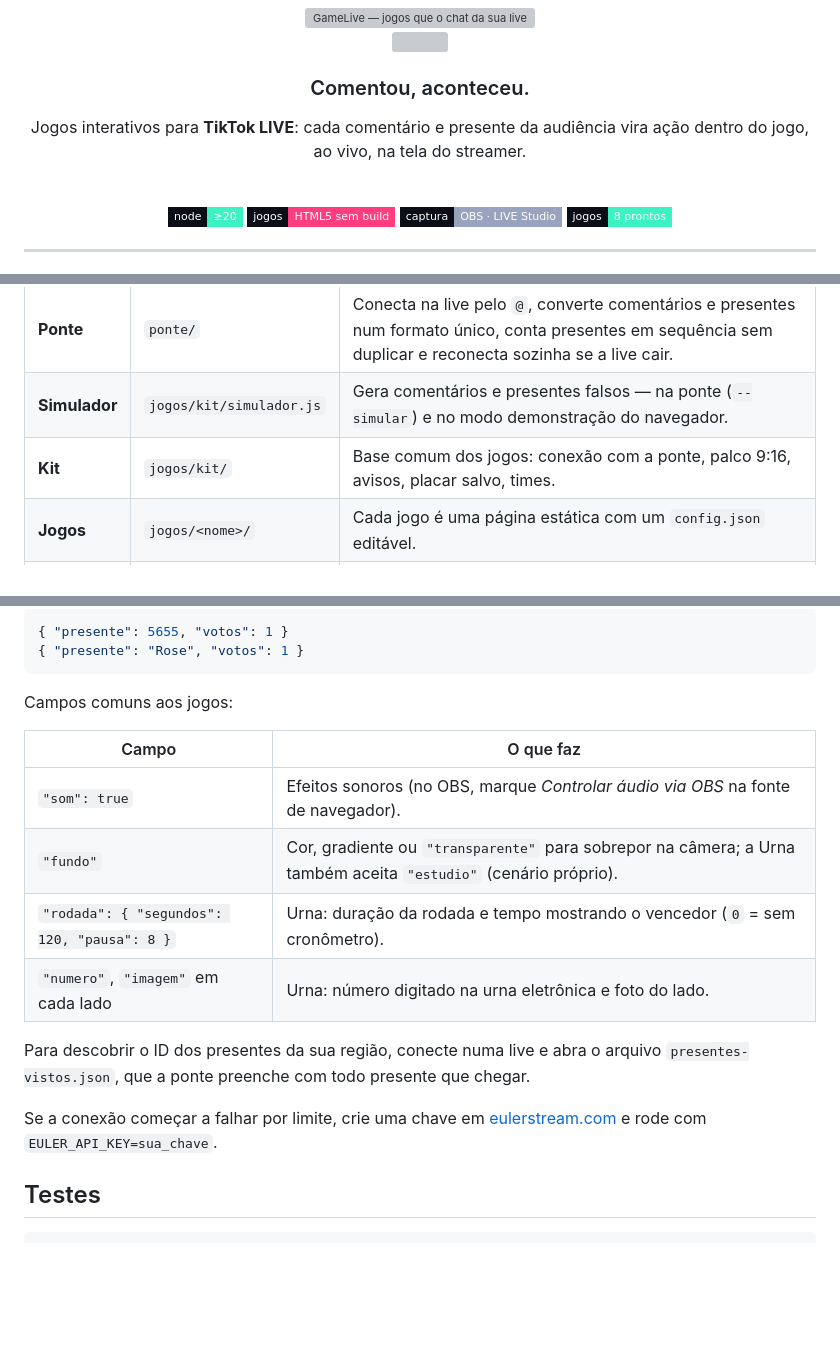
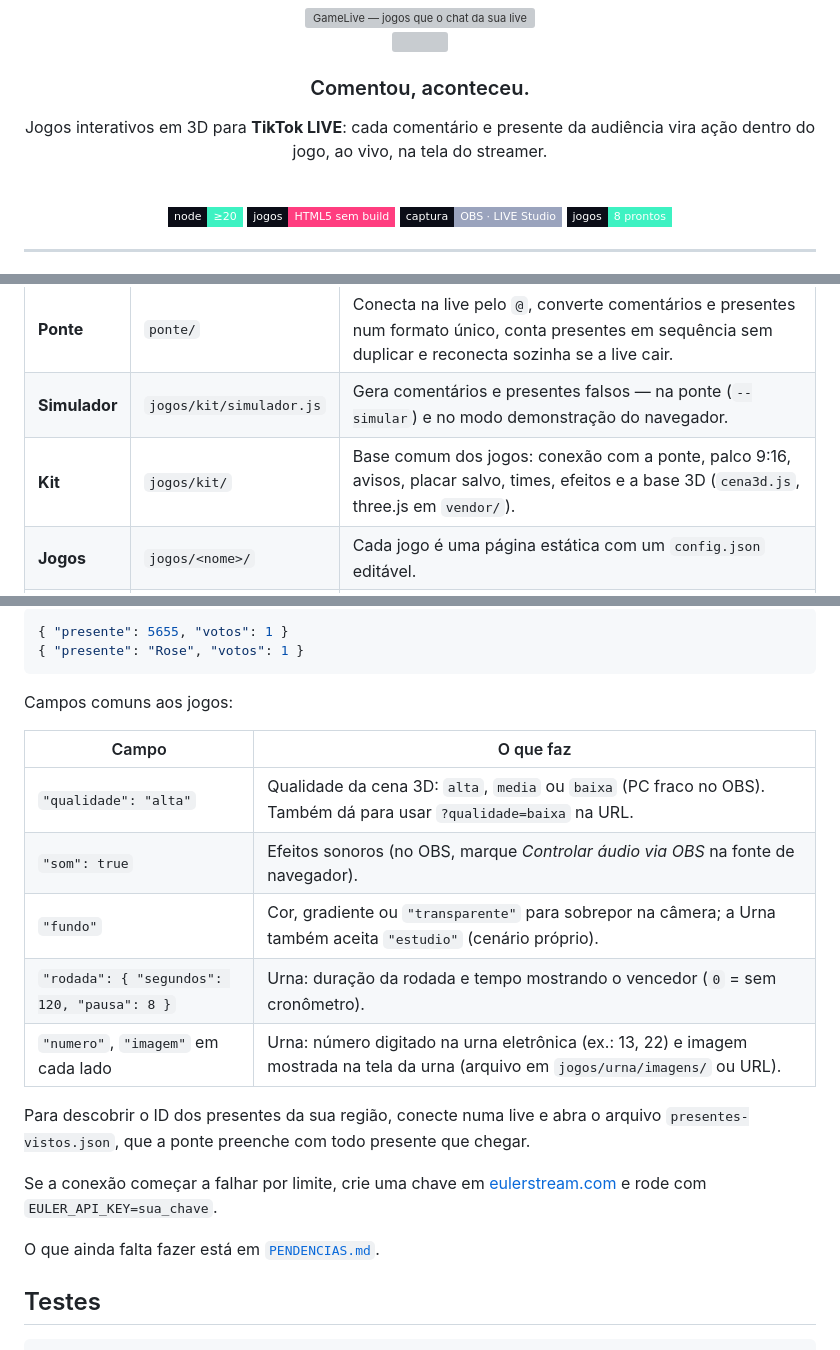
Before and after one commit to Corrar/GameLive, a Markdown page: README.md, 3 parts joined by grey strips. GitHub-like rendering; badges without logos; blank space fills up the shorter version; grey boxes are pictures that could not be loaded.

Commit message:
docs: pendências e notas do 3D no README
Co-Authored-By: Claude Opus 5.5 <noreply@anthropic.com>
Claude-Session: https://claude.ai/code/session_01F7Eot8Vx3Q3z9cq9ZZKVDm

```diff
--- a/README.md
+++ b/README.md
@@ -8,7 +8,7 @@
 
 ### Comentou, aconteceu.
 
-Jogos interativos para **TikTok LIVE**: cada comentário e presente da audiência vira ação dentro do jogo, ao vivo, na tela do streamer.
+Jogos interativos em 3D para **TikTok LIVE**: cada comentário e presente da audiência vira ação dentro do jogo, ao vivo, na tela do streamer.
 
 <br>
 
@@ -41,7 +41,7 @@ O **GameLive** é um conjunto de jogos feitos para rodar *durante* uma live. O s
 |---|---|---|
 | **Ponte** | `ponte/` | Conecta na live pelo `@`, converte comentários e presentes num formato único, conta presentes em sequência sem duplicar e reconecta sozinha se a live cair. |
 | **Simulador** | `jogos/kit/simulador.js` | Gera comentários e presentes falsos — na ponte (`--simular`) e no modo demonstração do navegador. |
-| **Kit** | `jogos/kit/` | Base comum dos jogos: conexão com a ponte, palco 9:16, avisos, placar salvo, times. |
+| **Kit** | `jogos/kit/` | Base comum dos jogos: conexão com a ponte, palco 9:16, avisos, placar salvo, times, efeitos e a base 3D (`cena3d.js`, three.js em `vendor/`). |
 | **Jogos** | `jogos/<nome>/` | Cada jogo é uma página estática com um `config.json` editável. |
 | **Site** | `site/` | Página inicial publicada na Vercel, com a vitrine dos jogos em demonstração. |
 
@@ -100,14 +100,17 @@ Campos comuns aos jogos:
 
 | Campo | O que faz |
 |---|---|
+| `"qualidade": "alta"` | Qualidade da cena 3D: `alta`, `media` ou `baixa` (PC fraco no OBS). Também dá para usar `?qualidade=baixa` na URL. |
 | `"som": true` | Efeitos sonoros (no OBS, marque *Controlar áudio via OBS* na fonte de navegador). |
 | `"fundo"` | Cor, gradiente ou `"transparente"` para sobrepor na câmera; a Urna também aceita `"estudio"` (cenário próprio). |
 | `"rodada": { "segundos": 120, "pausa": 8 }` | Urna: duração da rodada e tempo mostrando o vencedor (`0` = sem cronômetro). |
-| `"numero"`, `"imagem"` em cada lado | Urna: número digitado na urna eletrônica e foto do lado. |
+| `"numero"`, `"imagem"` em cada lado | Urna: número digitado na urna eletrônica (ex.: 13, 22) e imagem mostrada na tela da urna (arquivo em `jogos/urna/imagens/` ou URL). |
 
 Para descobrir o ID dos presentes da sua região, conecte numa live e abra o arquivo `presentes-vistos.json`, que a ponte preenche com todo presente que chegar.
 
 Se a conexão começar a falhar por limite, crie uma chave em [eulerstream.com](https://www.eulerstream.com) e rode com `EULER_API_KEY=sua_chave`.
+
+O que ainda falta fazer está em [`PENDENCIAS.md`](PENDENCIAS.md).
 
 ## Testes
 
```
Also changed, not shown: PENDENCIAS.md (added, +61 -0 lines).
